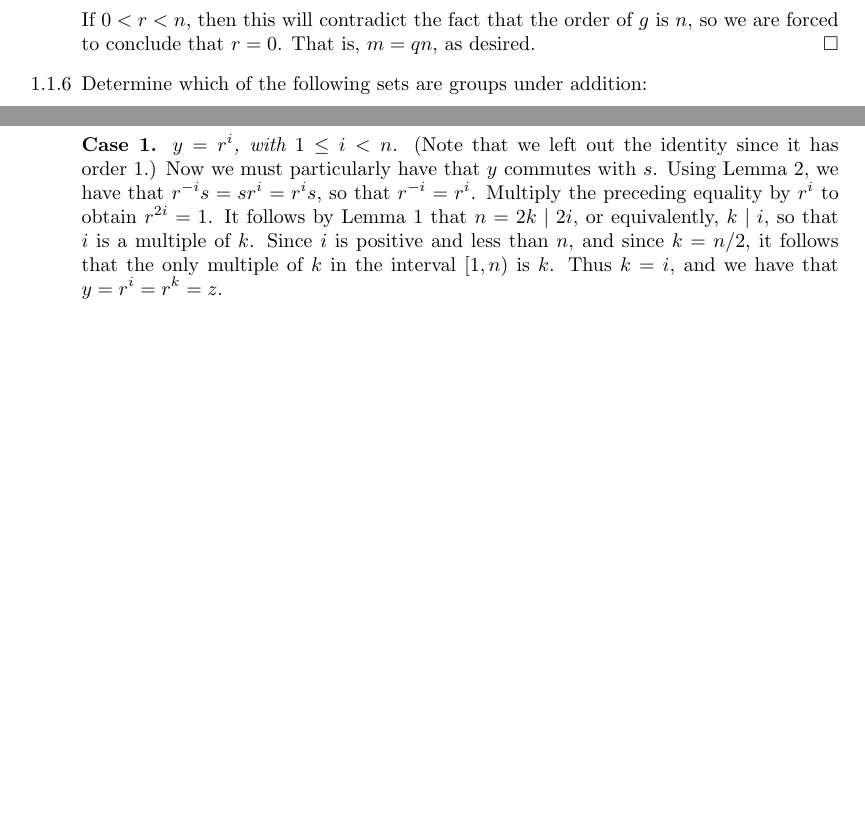
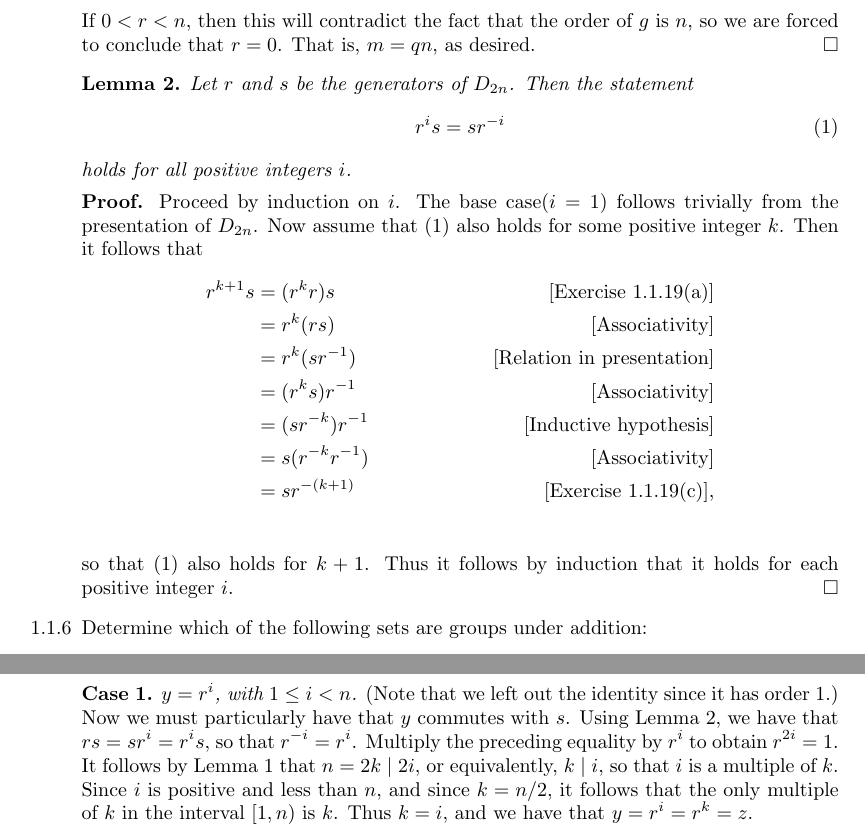
Before and after one commit to okonoboh/homework, a LaTeX problem sheet (fall_2015/csulb/math_540/hw01/main.tex): two parts of pages 1 and 7 of 11 before the commit and two parts of pages 1 and 8 of 12 after it, joined at a grey line, cut so that both start at the same text, the shorter picture padded with empty space. Compiled offline with pdfLaTeX.

Commit message:
more 540 hw1

```diff
--- a/fall_2015/csulb/math_540/hw01/main.tex
+++ b/fall_2015/csulb/math_540/hw01/main.tex
@@ -69,6 +69,31 @@
                   If $0 < r < n$, then this will contradict the fact that the
                   order of $g$ is $n$, so we are forced to conclude that
                   $r = 0$. That is, $m = qn$, as desired. \qed
+%%%%%%%%%%%%%%%%%%%%%%%%%%%%%%%%%%%%%%L.2%%%%%%%%%%%%%%%%%%%%%%%%%%%%%%%%%%%%%%%
+   \item[]        \textbf{Lemma 2.} \textit{Let $r$ and $s$ be the generators of
+                  $D_{2n}$. Then the statement}
+                  \begin{equation} \label{L1_1}
+                     r^is = sr^{-i}
+                  \end{equation}
+                  \textit{holds for all positive integers $i$.}
+
+                  \textbf{Proof.} Proceed by induction on $i$. The base
+                  case($i = 1$) follows trivially from the presentation of
+                  $D_{2n}$. Now assume that \eqref{L1_1} also holds for some
+                  positive integer $k$. Then it follows that
+                  \begin{align*}
+                     r^{k+1}s &= (r^kr)s &[\text{Exercise 1.1.19(a)}] \\
+                        &= r^k(rs) &[\text{Associativity}] \\
+                        &= r^k(sr^{-1}) &[\text{Relation in presentation}] \\
+                        &= (r^ks)r^{-1} &[\text{Associativity}] \\
+                        &= (sr^{-k})r^{-1} &[\text{Inductive hypothesis}] \\
+                        &= s(r^{-k}r^{-1}) &[\text{Associativity}] \\
+                        &= sr^{-(k+1)} &[\text{Exercise 1.1.19(c)}], \\
+                  \end{align*}
+                  so that \eqref{L1_1} also holds for $k+1$. Thus it follows by
+                  induction that it holds for each positive integer $i$. \qed
+
+%%%%%%%%%%%%%%%%%%%%%%%%%%%%%%%%%%%%%%1.6%%%%%%%%%%%%%%%%%%%%%%%%%%%%%%%%%%%%%%%
    \item[1.1.6]   Determine which of the following sets are groups under
                   addition:
                   \begin{enumerate}
@@ -413,7 +438,7 @@
       \textbf{Case 1.} \textit{$y = r^i$, with $1 \le i < n$.} (Note that we
       left out the identity since it has order 1.) Now we must particularly have
       that $y$ commutes with $s$. Using Lemma 2, we have that
-      $r^{-i}s = sr^i = r^is$, so that $r^{-i} = r^i$. Multiply the preceding
+      $rs = sr^i = r^is$, so that $r^{-i} = r^i$. Multiply the preceding
       equality by $r^i$ to obtain $r^{2i} = 1$. It follows by Lemma 1 that
       $n = 2k \mid 2i$, or equivalently, $k \mid i$, so that $i$ is a multiple
       of $k$. Since $i$ is positive and less than $n$, and since $k = n/2$, it
```
Also changed, not shown: fall_2015/csulb/math_540/hw01/main.tex (2 more changed lines).
